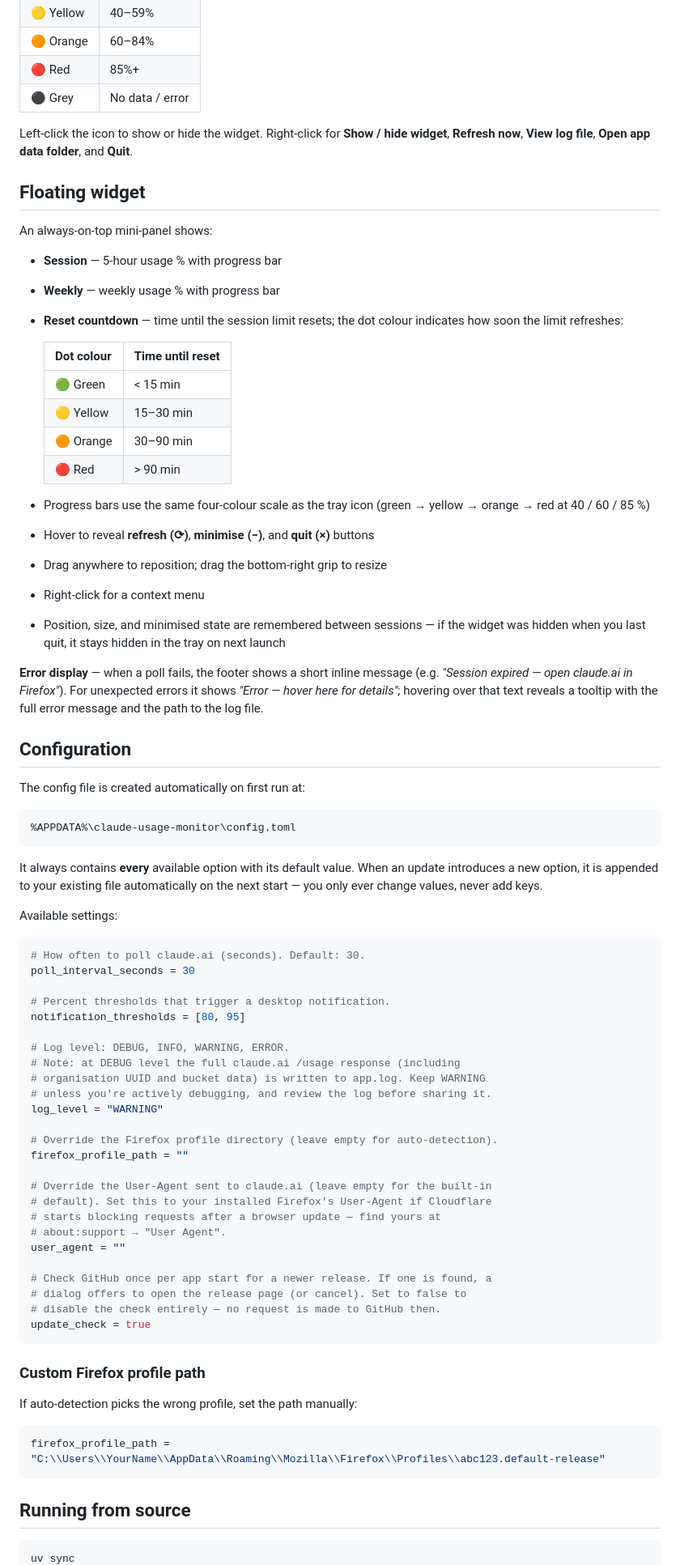
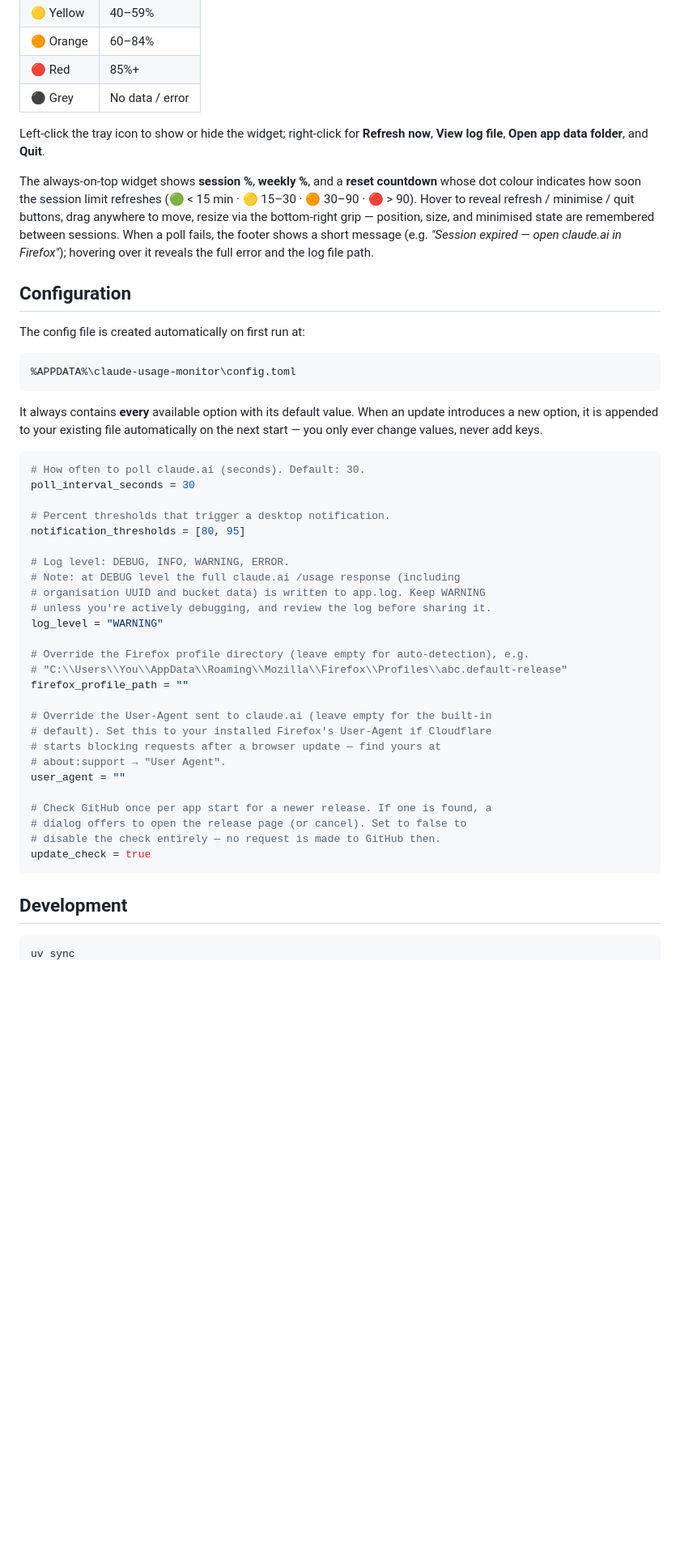
Before and after one commit to Liwindo/ClaudeUsageTracker, a Markdown page: README.md, the part around one of its changes. Shown at 81% size. Drawn GitHub-style; blank space fills up the shorter version.

````diff
--- a/README.md
+++ b/README.md
@@ -68,30 +45,9 @@ The coloured circle reflects your current **session (5-hour)** limit:
 | 🔴 Red    | 85%+        |
 | ⚫ Grey   | No data / error |
 
-Left-click the icon to show or hide the widget. Right-click for **Show / hide widget**, **Refresh now**, **View log file**, **Open app data folder**, and **Quit**.
+Left-click the tray icon to show or hide the widget; right-click for **Refresh now**, **View log file**, **Open app data folder**, and **Quit**.
 
-## Floating widget
-
-An always-on-top mini-panel shows:
-
-- **Session** — 5-hour usage % with progress bar
-- **Weekly** — weekly usage % with progress bar
-- **Reset countdown** — time until the session limit resets; the dot colour indicates how soon the limit refreshes:
-
-  | Dot colour | Time until reset |
-  |------------|-----------------|
-  | 🟢 Green  | < 15 min        |
-  | 🟡 Yellow | 15–30 min       |
-  | 🟠 Orange | 30–90 min       |
-  | 🔴 Red    | > 90 min        |
-
-- Progress bars use the same four-colour scale as the tray icon (green → yellow → orange → red at 40 / 60 / 85 %)
-- Hover to reveal **refresh (⟳)**, **minimise (−)**, and **quit (×)** buttons
-- Drag anywhere to reposition; drag the bottom-right grip to resize
-- Right-click for a context menu
-- Position, size, and minimised state are remembered between sessions — if the widget was hidden when you last quit, it stays hidden in the tray on next launch
-
-**Error display** — when a poll fails, the footer shows a short inline message (e.g. *"Session expired — open claude.ai in Firefox"*). For unexpected errors it shows *"Error — hover here for details"*; hovering over that text reveals a tooltip with the full error message and the path to the log file.
+The always-on-top widget shows **session %**, **weekly %**, and a **reset countdown** whose dot colour indicates how soon the session limit refreshes (🟢 < 15 min · 🟡 15–30 · 🟠 30–90 · 🔴 > 90). Hover to reveal refresh / minimise / quit buttons, drag anywhere to move, resize via the bottom-right grip — position, size, and minimised state are remembered between sessions. When a poll fails, the footer shows a short message (e.g. *"Session expired — open claude.ai in Firefox"*); hovering over it reveals the full error and the log file path.
 
 ## Configuration
 
@@ -101,11 +57,7 @@ The config file is created automatically on first run at:
 %APPDATA%\claude-usage-monitor\config.toml
 ```
 
-It always contains **every** available option with its default value. When an
-update introduces a new option, it is appended to your existing file
-automatically on the next start — you only ever change values, never add keys.
-
-Available settings:
+It always contains **every** available option with its default value. When an update introduces a new option, it is appended to your existing file automatically on the next start — you only ever change values, never add keys.
 
 ```toml
 # How often to poll claude.ai (seconds). Default: 30.
@@ -120,7 +72,8 @@ notification_thresholds = [80, 95]
 # unless you're actively debugging, and review the log before sharing it.
 log_level = "WARNING"
 
-# Override the Firefox profile directory (leave empty for auto-detection).
+# Override the Firefox profile directory (leave empty for auto-detection), e.g.
+# "C:\\Users\\You\\AppData\\Roaming\\Mozilla\\Firefox\\Profiles\\abc.default-release"
 firefox_profile_path = ""
 
 # Override the User-Agent sent to claude.ai (leave empty for the built-in
@@ -135,15 +88,7 @@ user_agent = ""
 update_check = true
 ```
 
-### Custom Firefox profile path
-
-If auto-detection picks the wrong profile, set the path manually:
-
-```toml
-firefox_profile_path = "C:\\Users\\YourName\\AppData\\Roaming\\Mozilla\\Firefox\\Profiles\\abc123.default-release"
-```
-
-## Running from source
+## Development
 
 ```bash
 uv sync
````
Also changed, not shown: other parts of README.md (+20 -72 lines).
